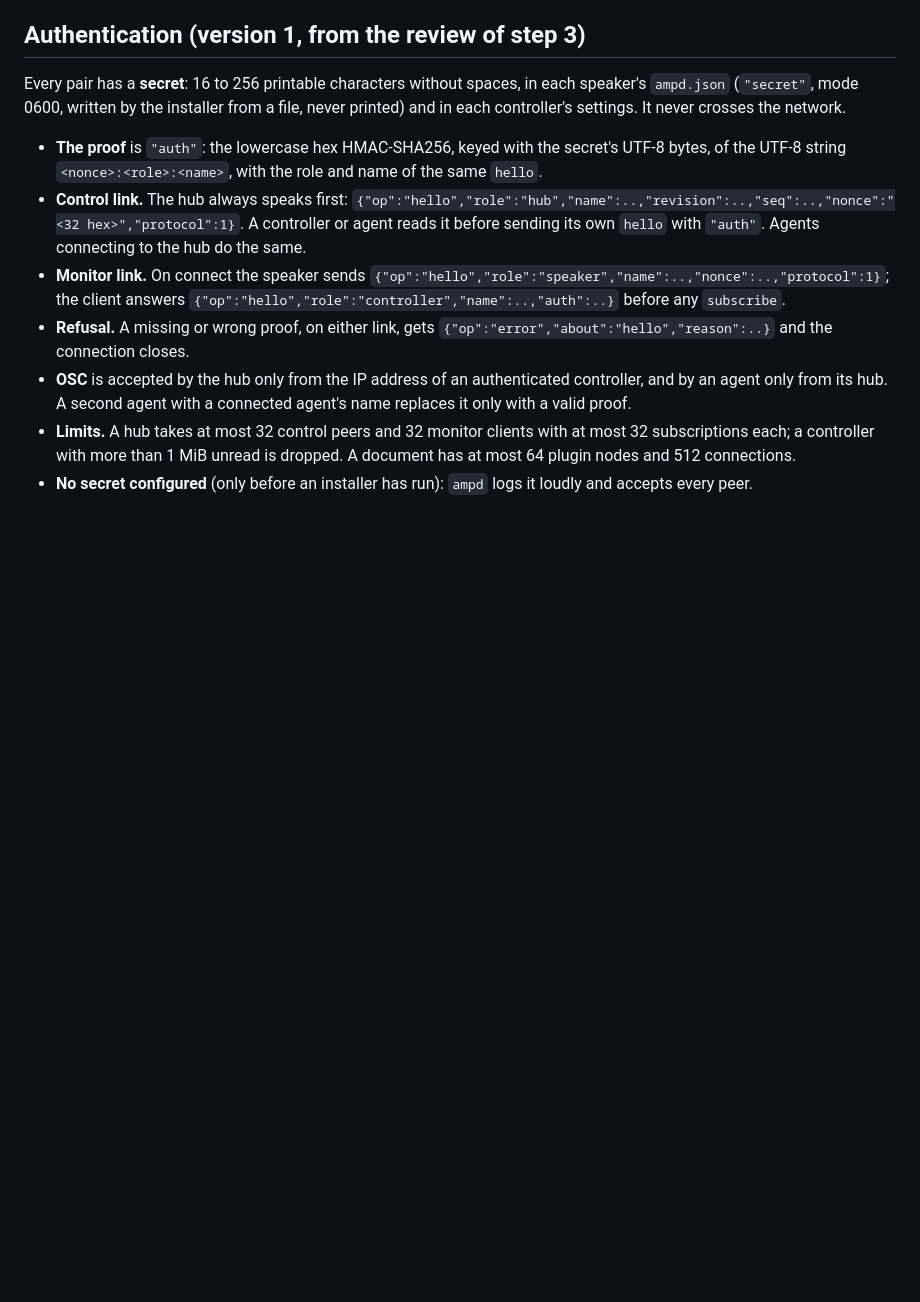
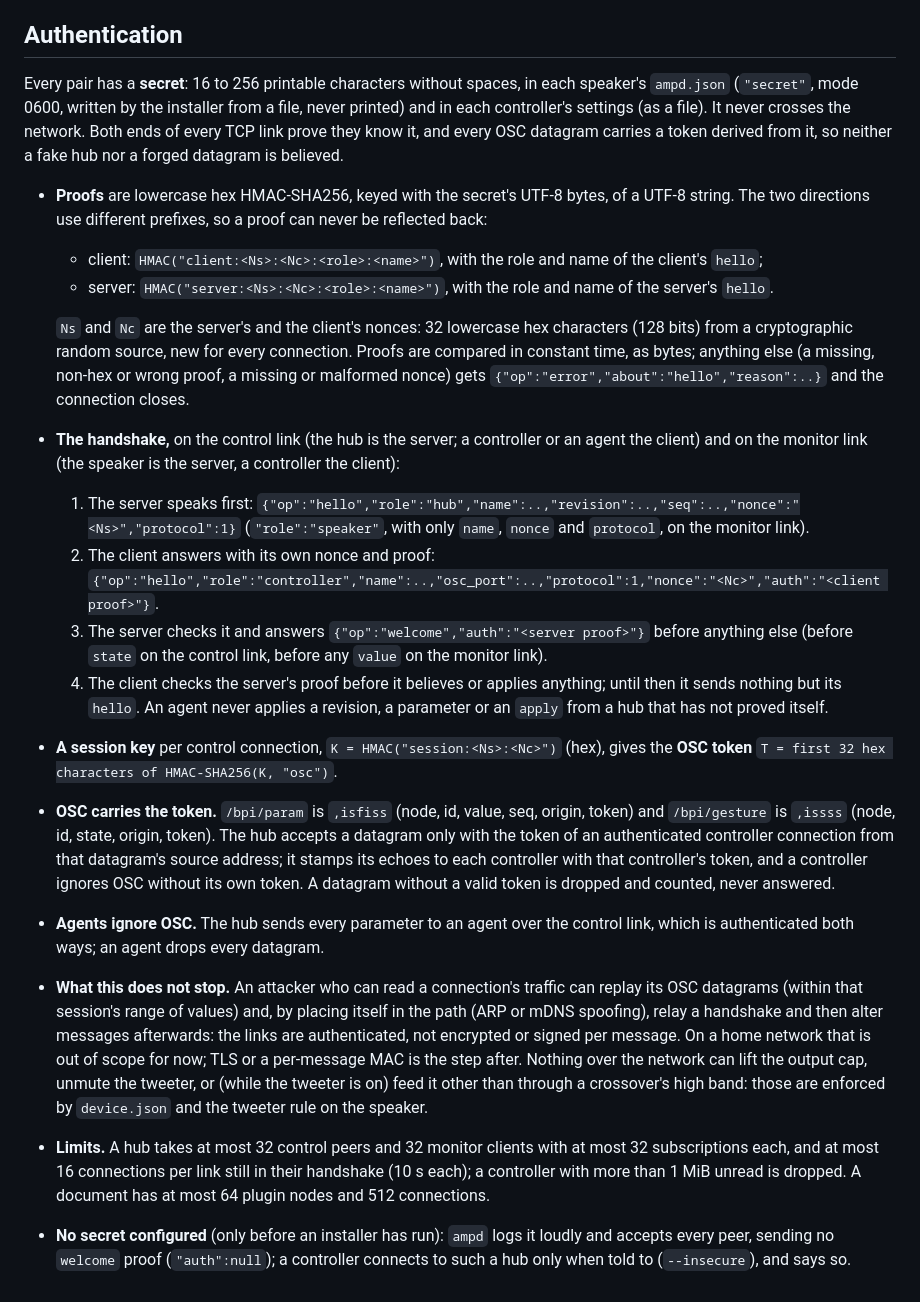
Before and after one commit to AMuszkat/bpi_amp_platform, a Markdown page: docs/protocol.md, the part around the change. Rendered like a GitHub page; blank space fills up the shorter version.

Commit message:
protocol: mutual authentication and OSC tokens
Both ends of every TCP link prove the pair's secret over both nonces (client and
server proofs with different prefixes); a session key gives an OSC token that every
datagram carries and the hub and controllers check; agents take parameters only over
the authenticated control link. States what this does not stop.

Co-Authored-By: Claude Opus 5.5 <noreply@anthropic.com>

```diff
--- a/docs/protocol.md
+++ b/docs/protocol.md
@@ -285,29 +285,61 @@ These settle what version 1 left open; every implementation follows them.
 29. **The hub's own address** in `state.speakers`, when it listens on every address, is the
     one the controller connected to.
 
-## Authentication (version 1, from the review of step 3)
+## Authentication
 
 Every pair has a **secret**: 16 to 256 printable characters without spaces, in each speaker's
 `ampd.json` (`"secret"`, mode 0600, written by the installer from a file, never printed) and in
-each controller's settings. It never crosses the network.
+each controller's settings (as a file). It never crosses the network. Both ends of every
+TCP link prove they know it, and every OSC datagram carries a token derived from it, so
+neither a fake hub nor a forged datagram is believed.
 
-- **The proof** is `"auth"`: the lowercase hex HMAC-SHA256, keyed with the secret's UTF-8
-  bytes, of the UTF-8 string `<nonce>:<role>:<name>`, with the role and name of the same
-  `hello`.
-- **Control link.** The hub always speaks first:
-  `{"op":"hello","role":"hub","name":..,"revision":..,"seq":..,"nonce":"<32 hex>","protocol":1}`.
-  A controller or agent reads it before sending its own `hello` with `"auth"`. Agents
-  connecting to the hub do the same.
-- **Monitor link.** On connect the speaker sends
-  `{"op":"hello","role":"speaker","name":..,"nonce":..,"protocol":1}`; the client answers
-  `{"op":"hello","role":"controller","name":..,"auth":..}` before any `subscribe`.
-- **Refusal.** A missing or wrong proof, on either link, gets
-  `{"op":"error","about":"hello","reason":..}` and the connection closes.
-- **OSC** is accepted by the hub only from the IP address of an authenticated controller, and
-  by an agent only from its hub. A second agent with a connected agent's name replaces it only
-  with a valid proof.
+- **Proofs** are lowercase hex HMAC-SHA256, keyed with the secret's UTF-8 bytes, of a UTF-8
+  string. The two directions use different prefixes, so a proof can never be reflected back:
+  - client: `HMAC("client:<Ns>:<Nc>:<role>:<name>")`, with the role and name of the client's
+    `hello`;
+  - server: `HMAC("server:<Ns>:<Nc>:<role>:<name>")`, with the role and name of the server's
+    `hello`.
+
+  `Ns` and `Nc` are the server's and the client's nonces: 32 lowercase hex characters (128
+  bits) from a cryptographic random source, new for every connection. Proofs are compared in
+  constant time, as bytes; anything else (a missing, non-hex or wrong proof, a missing or
+  malformed nonce) gets `{"op":"error","about":"hello","reason":..}` and the connection
+  closes.
+- **The handshake,** on the control link (the hub is the server; a controller or an agent the
+  client) and on the monitor link (the speaker is the server, a controller the client):
+  1. The server speaks first:
+     `{"op":"hello","role":"hub","name":..,"revision":..,"seq":..,"nonce":"<Ns>","protocol":1}`
+     (`"role":"speaker"`, with only `name`, `nonce` and `protocol`, on the monitor link).
+  2. The client answers with its own nonce and proof:
+     `{"op":"hello","role":"controller","name":..,"osc_port":..,"protocol":1,"nonce":"<Nc>","auth":"<client proof>"}`.
+  3. The server checks it and answers `{"op":"welcome","auth":"<server proof>"}` before
+     anything else (before `state` on the control link, before any `value` on the monitor
+     link).
+  4. The client checks the server's proof before it believes or applies anything; until then it
+     sends nothing but its `hello`. An agent never applies a revision, a parameter or an `apply`
+     from a hub that has not proved itself.
+- **A session key** per control connection, `K = HMAC("session:<Ns>:<Nc>")` (hex), gives the
+  **OSC token** `T = first 32 hex characters of HMAC-SHA256(K, "osc")`.
+- **OSC carries the token.** `/bpi/param` is `,isfiss` (node, id, value, seq, origin, token) and
+  `/bpi/gesture` is `,issss` (node, id, state, origin, token). The hub accepts a datagram only
+  with the token of an authenticated controller connection from that datagram's source
+  address; it stamps its echoes to each controller with that controller's token, and a
+  controller ignores OSC without its own token. A datagram without a valid token is dropped
+  and counted, never answered.
+- **Agents ignore OSC.** The hub sends every parameter to an agent over the control link, which
+  is authenticated both ways; an agent drops every datagram.
+- **What this does not stop.** An attacker who can read a connection's traffic can replay its
+  OSC datagrams (within that session's range of values) and, by placing itself in the path
+  (ARP or mDNS spoofing), relay a handshake and then alter messages afterwards: the links are
+  authenticated, not encrypted or signed per message. On a home network that is out of scope
+  for now; TLS or a per-message MAC is the step after. Nothing over the network can lift the
+  output cap, unmute the tweeter, or (while the tweeter is on) feed it other than through a
+  crossover's high band: those are enforced by `device.json` and the tweeter rule on the
+  speaker.
 - **Limits.** A hub takes at most 32 control peers and 32 monitor clients with at most 32
-  subscriptions each; a controller with more than 1 MiB unread is dropped. A document has at
-  most 64 plugin nodes and 512 connections.
+  subscriptions each, and at most 16 connections per link still in their handshake (10 s
+  each); a controller with more than 1 MiB unread is dropped. A document has at most 64
+  plugin nodes and 512 connections.
 - **No secret configured** (only before an installer has run): `ampd` logs it loudly and
-  accepts every peer.
+  accepts every peer, sending no `welcome` proof (`"auth":null`); a controller connects to
+  such a hub only when told to (`--insecure`), and says so.
```
